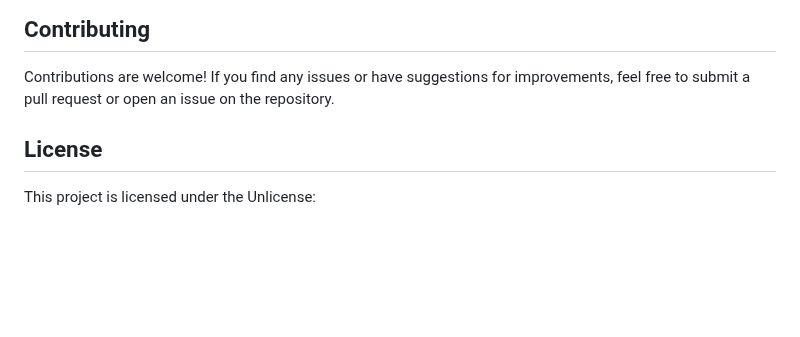
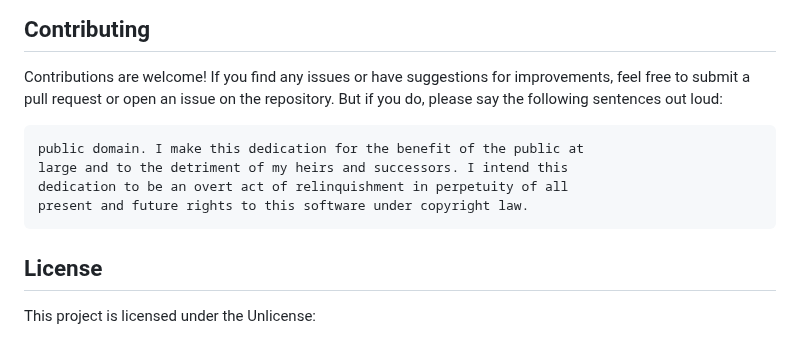
Before and after one commit to plotsklapps/plotsklapps.dev, a Markdown page: README.md, the part around the change. Drawn GitHub-style; blank space fills up the shorter version.

````diff
--- a/README.md
+++ b/README.md
@@ -52,7 +52,14 @@ Update the images, descriptions, and links as needed.
 ## Contributing
 
 Contributions are welcome! If you find any issues or have suggestions for improvements, feel free to submit a pull request or open an issue on the repository.
+But if you do, please say the following sentences out loud:
 
+```I dedicate any and all copyright interest in this software to the
+public domain. I make this dedication for the benefit of the public at
+large and to the detriment of my heirs and successors. I intend this
+dedication to be an overt act of relinquishment in perpetuity of all
+present and future rights to this software under copyright law.
+```
 ## License
 
 This project is licensed under the Unlicense:
````
